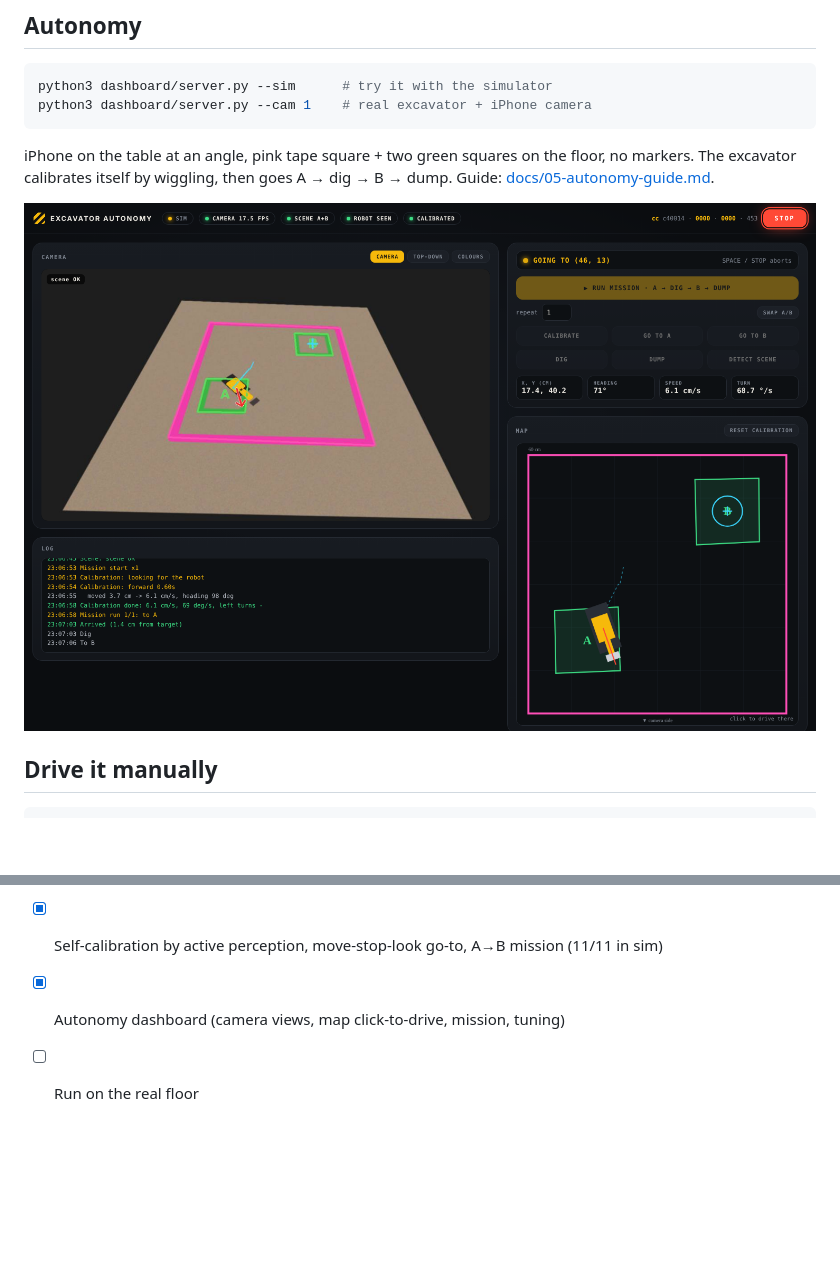
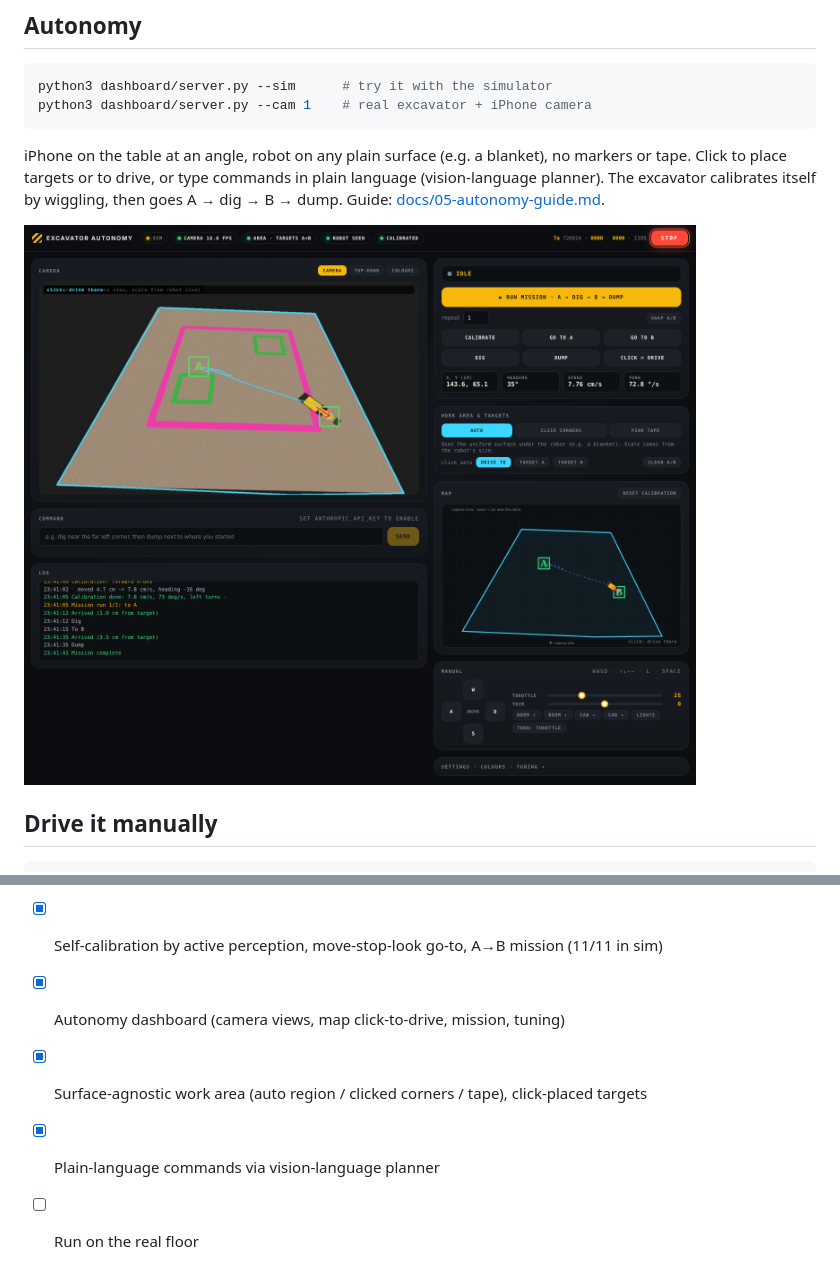
Before and after one commit to RaiPujol/autonomous-excavator, a Markdown page: README.md, 2 parts joined by grey strips. GitHub-like rendering; pictures changed too: docs/img/dashboard.png; blank space fills up the shorter version.

````diff
--- a/README.md
+++ b/README.md
@@ -9,7 +9,7 @@ python3 dashboard/server.py --sim      # try it with the simulator
 python3 dashboard/server.py --cam 1    # real excavator + iPhone camera
 ```
 
-iPhone on the table at an angle, pink tape square + two green squares on the floor, no markers. The excavator calibrates itself by wiggling, then goes A → dig → B → dump. Guide: [docs/05-autonomy-guide.md](docs/05-autonomy-guide.md).
+iPhone on the table at an angle, robot on any plain surface (e.g. a blanket), no markers or tape. Click to place targets or to drive, or type commands in plain language (vision-language planner). The excavator calibrates itself by wiggling, then goes A → dig → B → dump. Guide: [docs/05-autonomy-guide.md](docs/05-autonomy-guide.md).
 
 ![Dashboard](docs/img/dashboard.png)
 
@@ -54,4 +54,6 @@ captures/  raw logs + session notes (what was pressed when)
 - [x] Markerless perception: pink square homography, green targets, yellow blob
 - [x] Self-calibration by active perception, move-stop-look go-to, A→B mission (11/11 in sim)
 - [x] Autonomy dashboard (camera views, map click-to-drive, mission, tuning)
+- [x] Surface-agnostic work area (auto region / clicked corners / tape), click-placed targets
+- [x] Plain-language commands via vision-language planner
 - [ ] Run on the real floor
````
Also changed, not shown: docs/05-autonomy-guide.md (+30 -22 lines), 5 other files.
